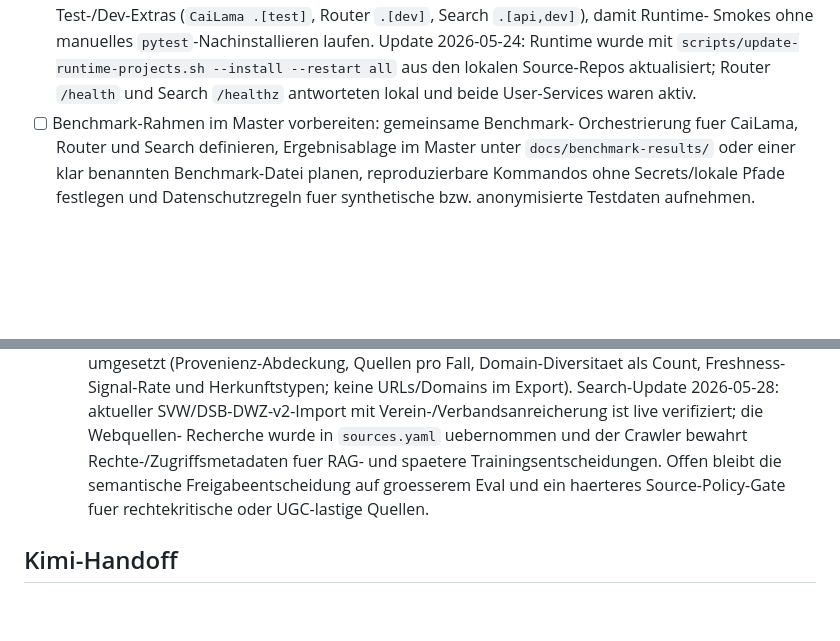
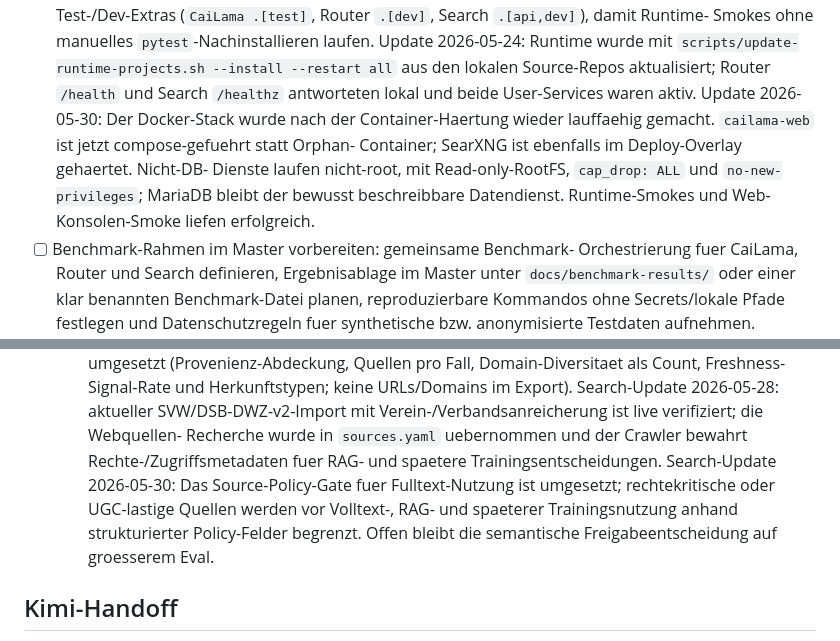
Before and after one commit to TotoBa/CaiLama-Master, a Markdown page: TODO.md, 2 parts joined by grey strips. GitHub-like rendering; blank space fills up the shorter version.

Commit message:
docs(runtime): record hardened console stack

```diff
--- a/TODO.md
+++ b/TODO.md
@@ -122,6 +122,12 @@ Vor Arbeitsbeginn lesen:
   `scripts/update-runtime-projects.sh --install --restart all` aus den
   lokalen Source-Repos aktualisiert; Router `/health` und Search `/healthz`
   antworteten lokal und beide User-Services waren aktiv.
+  Update 2026-05-30: Der Docker-Stack wurde nach der Container-Haertung wieder
+  lauffaehig gemacht. `cailama-web` ist jetzt compose-gefuehrt statt Orphan-
+  Container; SearXNG ist ebenfalls im Deploy-Overlay gehaertet. Nicht-DB-
+  Dienste laufen nicht-root, mit Read-only-RootFS, `cap_drop: ALL` und
+  `no-new-privileges`; MariaDB bleibt der bewusst beschreibbare Datendienst.
+  Runtime-Smokes und Web-Konsolen-Smoke liefen erfolgreich.
 - [ ] Benchmark-Rahmen im Master vorbereiten: gemeinsame Benchmark-
   Orchestrierung fuer CaiLama, Router und Search definieren, Ergebnisablage im
   Master unter `docs/benchmark-results/` oder einer klar benannten
@@ -362,9 +368,11 @@ Vor Arbeitsbeginn lesen:
   Verein-/Verbandsanreicherung ist live verifiziert; die Webquellen-
   Recherche wurde in `sources.yaml` uebernommen und der Crawler bewahrt
   Rechte-/Zugriffsmetadaten fuer RAG- und spaetere Trainingsentscheidungen.
-  Offen bleibt die semantische Freigabeentscheidung auf groesserem Eval und
-  ein haerteres Source-Policy-Gate fuer rechtekritische oder UGC-lastige
-  Quellen.
+  Search-Update 2026-05-30: Das Source-Policy-Gate fuer Fulltext-Nutzung ist
+  umgesetzt; rechtekritische oder UGC-lastige Quellen werden vor Volltext-,
+  RAG- und spaeterer Trainingsnutzung anhand strukturierter Policy-Felder
+  begrenzt. Offen bleibt die semantische Freigabeentscheidung auf groesserem
+  Eval.
 
 ## Kimi-Handoff
 
```
Also changed, not shown: docs/runtime-projects.md (+3 -2 lines).
